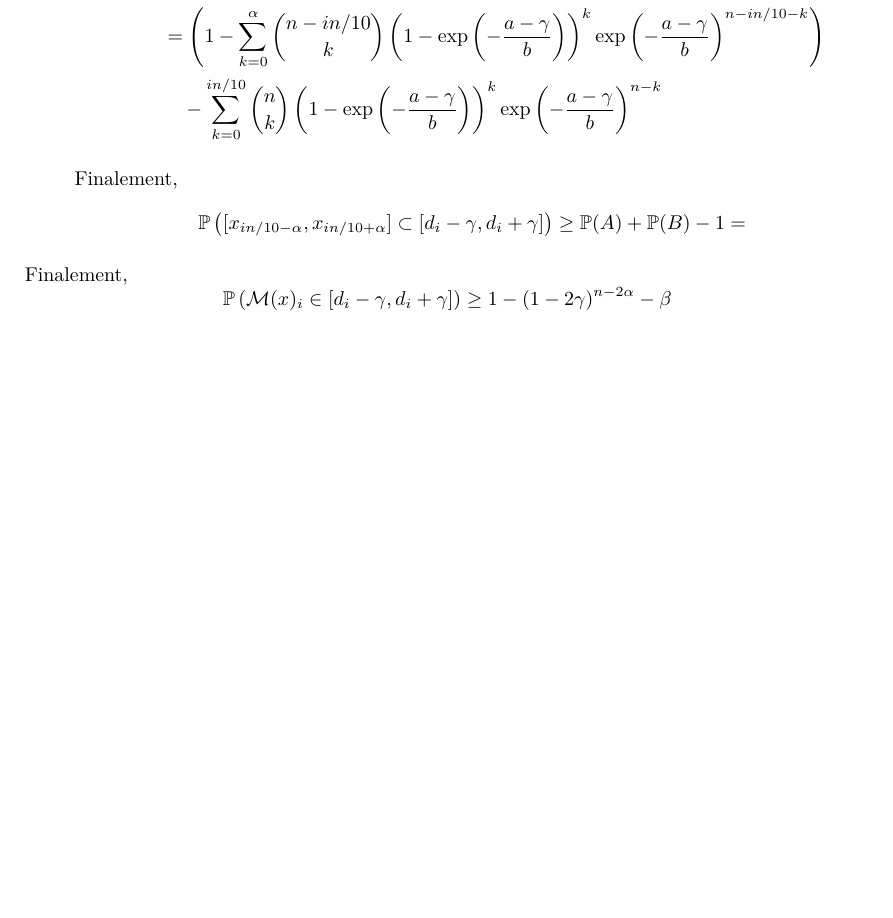
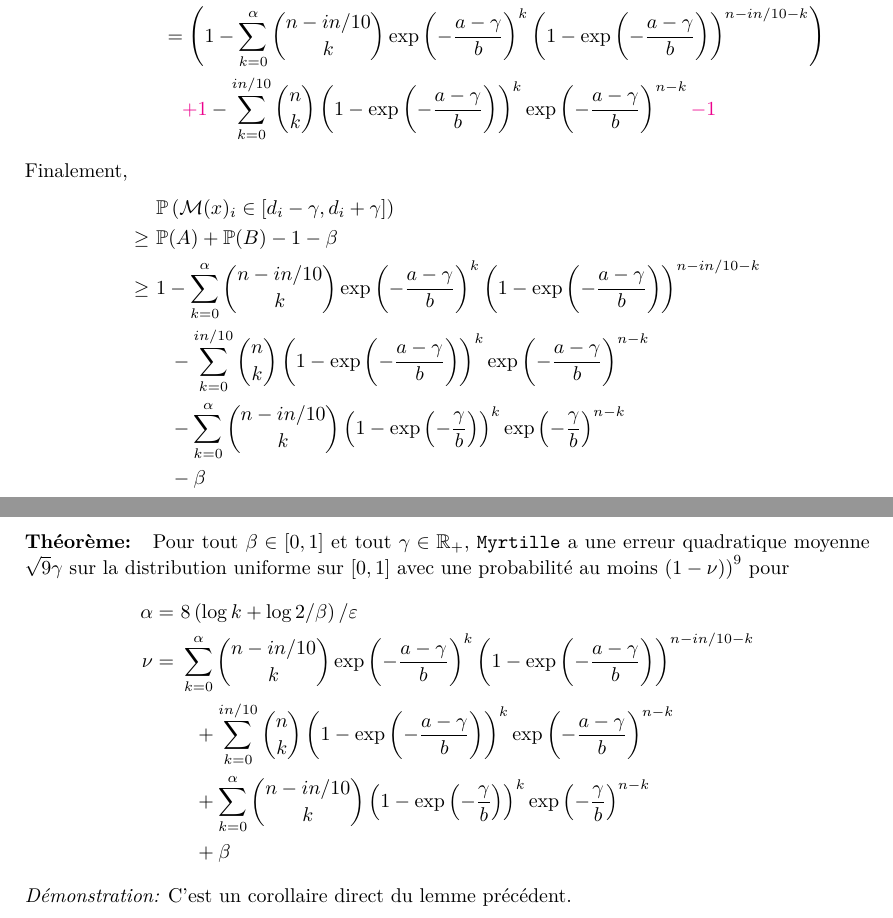
Before and after one commit to alexicanesse/Stage-L3, a LaTeX document (proofs/source/myrtille_exponentielle.tex): part of the page before the commit and two parts of pages 1 and 2 of 2 after it, the two joined at a grey line, cut so that both start at the same text, the shorter picture padded with empty space. Compiled offline with XeLaTeX.

Commit message:
corrected some noob mistakes

```diff
--- a/proofs/source/myrtille_exponentielle.tex
+++ b/proofs/source/myrtille_exponentielle.tex
@@ -32,0 +34 @@
+    \nu = &\ \sum_{k = 0}^{\alpha} \binom{n - in/10}{k}\exp\left( -\dfrac{a-\gamma}{b} \right)^k \left( 1 - \exp\left( -\dfrac{a-\gamma}{b} \right) \right)^{n - in/10 -k} \\
@@ -51,29 +57,33 @@
    \begin{align*}
         \mathbb P(A) & \geq \mathbb P (A) + \mathbb P(d_i \geq a) - 1\\
         % & \geq \left( 1 - \sum_{k = 0}^{\alpha} \binom{n - in/10}{k} \left( 1 - \exp\left( -\dfrac{a-\gamma}{b} \right) \right)^k \exp\left( -\dfrac{a-\gamma}{b} \right)^{n - in/10 -k} \right) + \mathbb P(d_i \geq a) - 1\\
-        & = \left( 1 - \sum_{k = 0}^{\alpha} \binom{n - in/10}{k} \left( 1 - \exp\left( -\dfrac{a-\gamma}{b} \right) \right)^k \exp\left( -\dfrac{a-\gamma}{b} \right)^{n - in/10 -k} \right)\\
-        & \quad - \sum_{k = 0}^{in/10} \binom{n}{k} \left( 1 - \exp\left( -\dfrac{a-\gamma}{b} \right) \right)^k \exp\left( -\dfrac{a-\gamma}{b} \right)^{n-k}
+        & = \left( 1 - \sum_{k = 0}^{\alpha} \binom{n - in/10}{k}\exp\left( -\dfrac{a-\gamma}{b} \right)^k \left( 1 - \exp\left( -\dfrac{a-\gamma}{b} \right) \right)^{n - in/10 -k} \right)\\
+        & \quad  {\color{magenta} + 1} - \sum_{k = 0}^{in/10} \binom{n}{k} \left( 1 - \exp\left( -\dfrac{a-\gamma}{b} \right) \right)^k \exp\left( -\dfrac{a-\gamma}{b} \right)^{n-k} {\color{magenta} - 1}
    \end{align*}
-
-   Finalement,
-   \[
-    \mathbb P \left([x_{i n/10 -\alpha},x_{i n/10 +\alpha}] \subset [d_i - \gamma, d_i + \gamma] \right) \geq \mathbb P(A) + \mathbb P (B) - 1 =
-   \]
-
-
 \end{itemize}
 
 
 Finalement,
-\[
-    \mathbb P\left(  \mathcal M(x)_i \in [d_i - \gamma, d_i + \gamma] \right) \geq 1 - (1-2\gamma)^{n - 2\alpha} - \beta
-\]
+\begin{align*}
+    &\  \mathbb P\left(  \mathcal M(x)_i \in [d_i - \gamma, d_i + \gamma] \right)  \\
+    \geq &\   \mathbb P(A) + \mathbb P (B) - 1 - \beta \\
+    \geq &\  1 - \sum_{k = 0}^{\alpha} \binom{n - in/10}{k}\exp\left( -\dfrac{a-\gamma}{b} \right)^k \left( 1 - \exp\left( -\dfrac{a-\gamma}{b} \right) \right)^{n - in/10 -k} \\
+    & \quad  - \sum_{k = 0}^{in/10} \binom{n}{k} \left( 1 - \exp\left( -\dfrac{a-\gamma}{b} \right) \right)^k \exp\left( -\dfrac{a-\gamma}{b} \right)^{n-k} \\
+    & \quad - \sum_{k = 0}^{\alpha} \binom{n - in/10}{k} \left( 1 - \exp\left( -\dfrac{\gamma}{b} \right) \right)^k \exp\left( -\dfrac{\gamma}{b} \right)^{n-k}\\
+    & \quad - \beta
+\end{align*}
 
-% \vspace*{5pt}
-% \textbf{Théorème: } Pour tout \(\beta \in [0,1]\) et tout \(\gamma \in \R_+\), \mintinline{cpp}{Myrtille} a une erreur quadratique moyenne \(\sqrt{9}\gamma\) sur la distribution uniforme sur \([0,1]\) avec une probabilité au moins \(\left( 1 - (1-2\gamma)^{n - 2\alpha} - \beta) \right)^9\) pour
-% \[\alpha = 8\left( \log k + \log 2/\beta \right)/\varepsilon\]
+\vspace*{5pt}
+\textbf{Théorème: } Pour tout \(\beta \in [0,1]\) et tout \(\gamma \in \R_+\), \mintinline{cpp}{Myrtille} a une erreur quadratique moyenne \(\sqrt{9}\gamma\) sur la distribution uniforme sur \([0,1]\) avec une probabilité au moins \(\left( 1 - \nu) \right)^9\) pour
+\begin{align*}
+    \alpha =&\ 8\left( \log k + \log 2/\beta \right)/\varepsilon\\
+    \nu = &\ \sum_{k = 0}^{\alpha} \binom{n - in/10}{k}\exp\left( -\dfrac{a-\gamma}{b} \right)^k \left( 1 - \exp\left( -\dfrac{a-\gamma}{b} \right) \right)^{n - in/10 -k} \\
+    & \quad  + \sum_{k = 0}^{in/10} \binom{n}{k} \left( 1 - \exp\left( -\dfrac{a-\gamma}{b} \right) \right)^k \exp\left( -\dfrac{a-\gamma}{b} \right)^{n-k} \\
+    & \quad + \sum_{k = 0}^{\alpha} \binom{n - in/10}{k} \left( 1 - \exp\left( -\dfrac{\gamma}{b} \right) \right)^k \exp\left( -\dfrac{\gamma}{b} \right)^{n-k}\\
+    & \quad + \beta
+\end{align*}
 
-% \textit{Démonstration:} C'est un corollaire direct du lemme précédent.
+\textit{Démonstration:} C'est un corollaire direct du lemme précédent.
 
 
 \end{document}
```
Also changed, not shown: proofs/myrtille_exponentielle.pdf, proofs/myrtille_uniforme.pdf, proofs/source/myrtille_exponentielle.tex (9 more changed lines), 1 other file.
